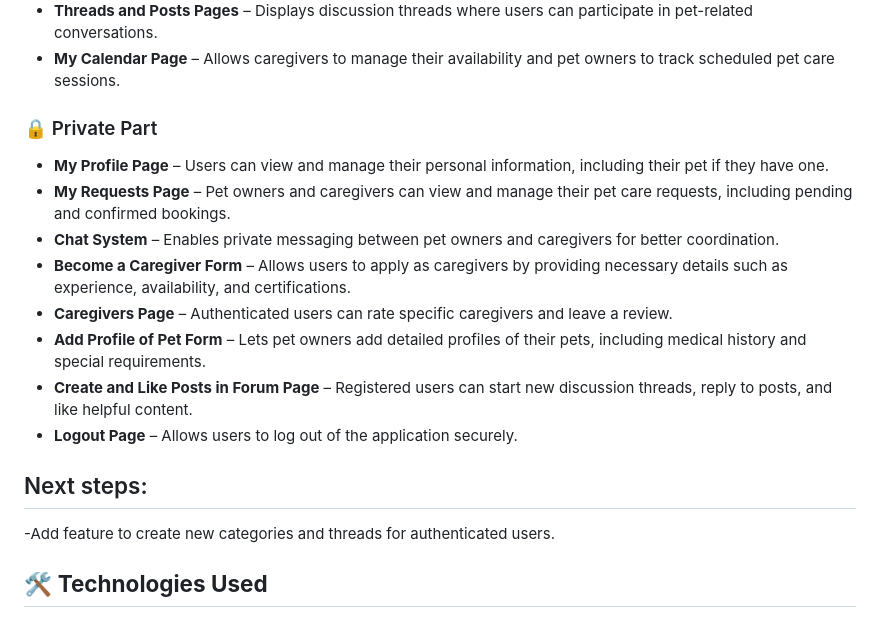
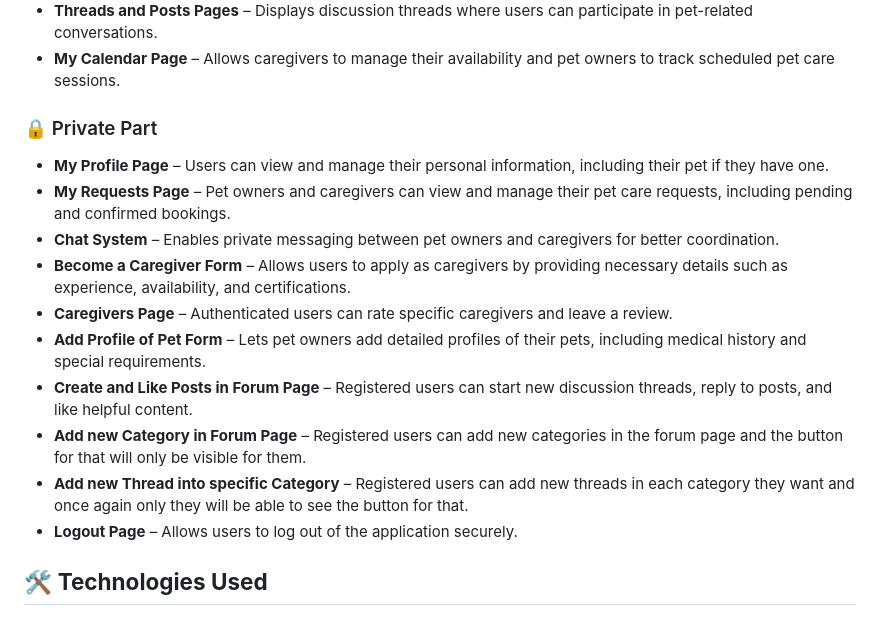
Before and after one commit to annasarabasheva/Project-with-Django-2, a Markdown page: README.md, the part around the change. GitHub-like rendering.

```diff
--- a/README.md
+++ b/README.md
@@ -45,6 +45,7 @@ In more detail **PetCare Connect** is a community-driven platform where:
 - **Threads and Posts Pages** – Displays discussion threads where users can participate in pet-related conversations.
 - **My Calendar Page** – Allows caregivers to manage their availability and pet owners to track scheduled pet care sessions.
 
+
 ### 🔒 Private Part
 - **My Profile Page** – Users can view and manage their personal information, including their pet if they have one.
 - **My Requests Page** – Pet owners and caregivers can view and manage their pet care requests, including pending and confirmed bookings.
@@ -53,10 +54,10 @@ In more detail **PetCare Connect** is a community-driven platform where:
 - **Caregivers Page** – Authenticated users can rate specific caregivers and leave a review.
 - **Add Profile of Pet Form** – Lets pet owners add detailed profiles of their pets, including medical history and special requirements.
 - **Create and Like Posts in Forum Page** – Registered users can start new discussion threads, reply to posts, and like helpful content.
+- **Add new Category in Forum Page** – Registered users can add new categories in the forum page and the button for that will only be visible for them.
+- **Add new Thread into specific Category** – Registered users can add new threads in each category they want and once again only they will be able to see the button for that.
 - **Logout Page** – Allows users to log out of the application securely.
 
-## Next steps:
--Add feature to create new categories and threads for authenticated users.
 
 ## 🛠️ **Technologies Used**
 - **Backend**: Django 4.2
```
